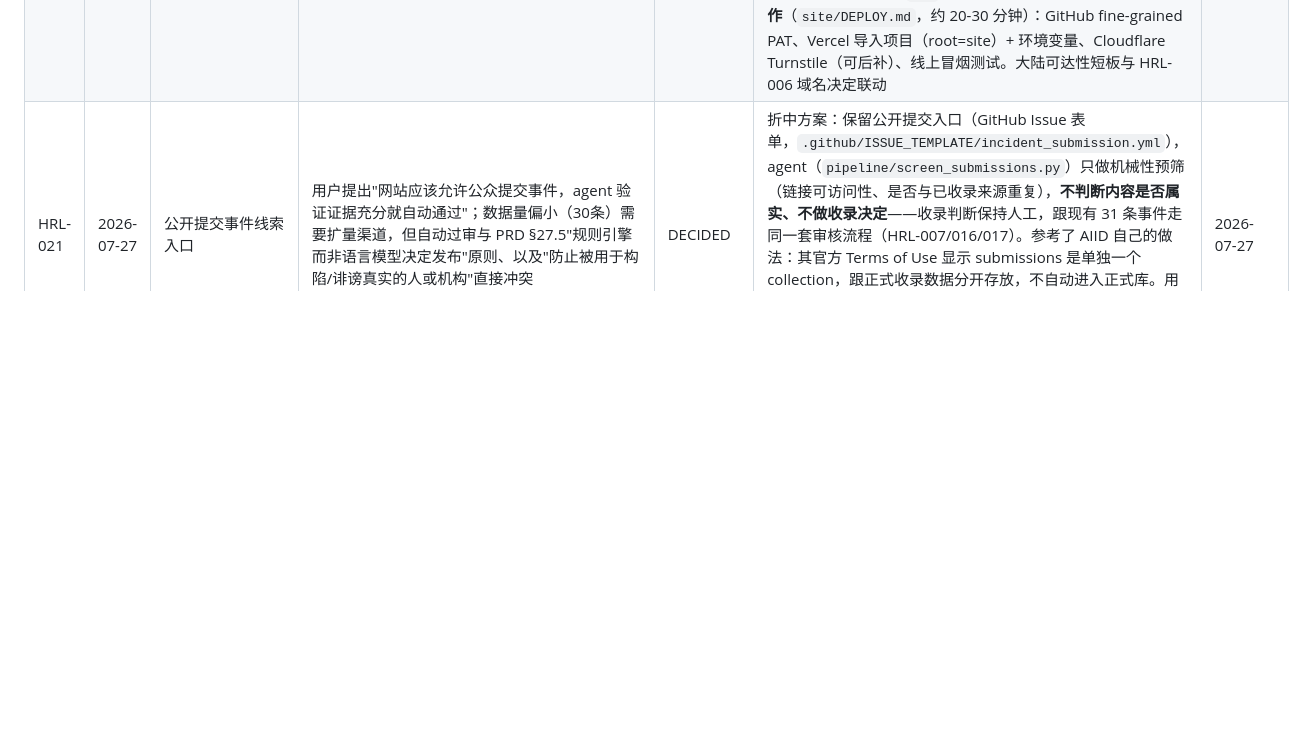
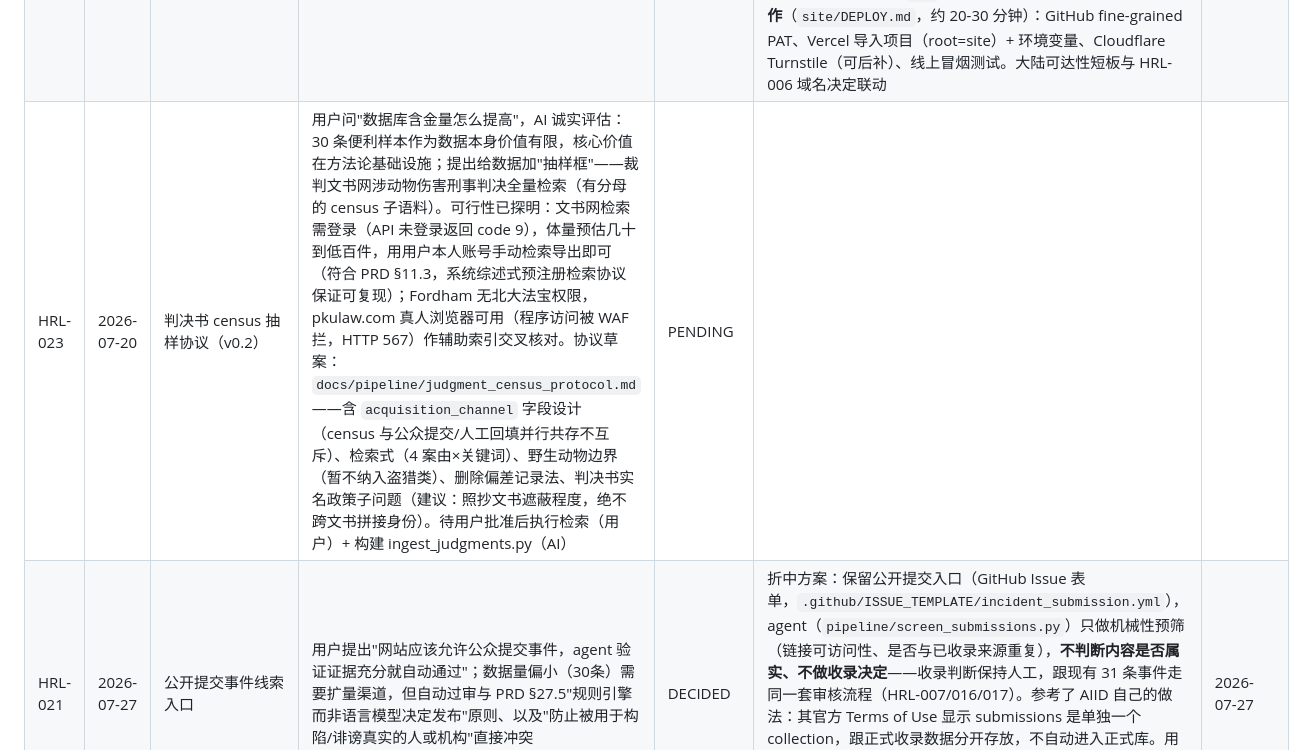
Before and after one commit to nanyi-deng/animal-harm-incident-database, a Markdown page: docs/human_review_log.md, the part around the change. GitHub-like rendering; blank space fills up the shorter version.

```diff
--- a/docs/human_review_log.md
+++ b/docs/human_review_log.md
@@ -24,5 +24,6 @@
 | HRL-019 | 2026-07-27 | 申诉/更正联系方式 | `site/src/pages/appeals.astro` 目前联系邮箱留空（`APPEALS_EMAIL = null`），页面显示"联系方式尚未最终确认"。是否用个人邮箱（wzdny41@gmail.com）过渡，还是等域名/项目专用邮箱（HRL-006）确定后再定；同样影响 CITATION.cff 和 IRB 材料是否要统一联系方式 | PENDING | | |
 | HRL-018 | 2026-07-27 | Gold-standard 审计第一轮 | 用户完整审核全部 31 条事件（超出原计划的 10 条抽样），使用 `pipeline/gold_standard_audit_tool.html`；结果见 `audit-result/ahid_gold_audit_results.csv` | DECIDED | **零内容错误**：31 条中无一条日期/地点/动物类型/伤害方式/官方回应字段被标记有误，0 条"重大问题"。3 条"轻微问题"，全部是来源可访问性备注而非内容准确性问题；其中 1 条（#27/seed28 的羊城晚报来源）是真发现——用户核实该网站实际可访问，AI 复查确认是 Stage 1 请求头过简触发阿里云 WAF 反爬（非真正的反爬 JS 挑战），补上 Referer/Accept-Language 标准请求头后正常抓取到真实正文；另 2 条（都市时报 405、凤凰网死链）复核确认原判定"不可用"正确。已修复 archive_sources.py 默认请求头，新增 `--retry-failed` 参数系统性重试全库失败来源（4 条中救回 1 条），并将修复级联至 Stage 2-4：#27 独立来源簇数 1→2、date_status 从 claimed_only 恢复为 metadata_supported、评分 41(A1)→57(A2)，现已达发布门槛。工具本身 UX 反馈（隐藏无正文来源）记录为未来版本待办，不阻塞 | 2026-07-27 |
 | HRL-022 | 2026-07-27 | 提交线索真 UI（前端+后端） | 用户指出 GitHub Issue 表单对非技术用户门槛过高（没有 GitHub 账号的普通网民无法使用），要求真正的网页表单 UI + 自动同步 GitHub 工单；与自动收录无关（HRL-021 边界不变）。PRD：`docs/prd/submission_ui_prd_draft.md` | DECIDED | 用户批准方案 A（静态表单页 + Vercel serverless 函数 + GitHub Issues 即存储，不引入 Supabase，$0/月）。**AI 构建部分已完成**：`site/src/pages/submit.astro`（表单页，含未成年人确认项与"内容将公开"提示）、`site/api/submit.js`（校验 + 蜜罐 + 内存级限频 + Turnstile 可选验证 + GitHub API 建 issue，最小权限 PAT 设计）、导航链接改指 `/submit/`、`site/DEPLOY.md` 用户操作指南。测试：6 条校验路径单元测试全通过；两渠道 issue 正文解析一致性验证通过（过程中抓到并修复一个真 bug：函数原页脚会被预筛解析器粘进最后一个字段的值里，改为独立 `###` 小节后逐字段精确匹配）。**待用户操作**（`site/DEPLOY.md`，约 20-30 分钟）：GitHub fine-grained PAT、Vercel 导入项目（root=site）+ 环境变量、Cloudflare Turnstile（可后补）、线上冒烟测试。大陆可达性短板与 HRL-006 域名决定联动 | 2026-07-27 |
+| HRL-023 | 2026-07-20 | 判决书 census 抽样协议（v0.2） | 用户问"数据库含金量怎么提高"，AI 诚实评估：30 条便利样本作为数据本身价值有限，核心价值在方法论基础设施；提出给数据加"抽样框"——裁判文书网涉动物伤害刑事判决全量检索（有分母的 census 子语料）。可行性已探明：文书网检索需登录（API 未登录返回 code 9），体量预估几十到低百件，用用户本人账号手动检索导出即可（符合 PRD §11.3，系统综述式预注册检索协议保证可复现）；Fordham 无北大法宝权限，pkulaw.com 真人浏览器可用（程序访问被 WAF 拦，HTTP 567）作辅助索引交叉核对。协议草案：`docs/pipeline/judgment_census_protocol.md`——含 `acquisition_channel` 字段设计（census 与公众提交/人工回填并行共存不互斥）、检索式（4 案由×关键词）、野生动物边界（暂不纳入盗猎类）、删除偏差记录法、判决书实名政策子问题（建议：照抄文书遮蔽程度，绝不跨文书拼接身份）。待用户批准后执行检索（用户）+ 构建 ingest_judgments.py（AI） | PENDING | | |
 | HRL-021 | 2026-07-27 | 公开提交事件线索入口 | 用户提出"网站应该允许公众提交事件，agent 验证证据充分就自动通过"；数据量偏小（30条）需要扩量渠道，但自动过审与 PRD §27.5"规则引擎而非语言模型决定发布"原则、以及"防止被用于构陷/诽谤真实的人或机构"直接冲突 | DECIDED | 折中方案：保留公开提交入口（GitHub Issue 表单，`.github/ISSUE_TEMPLATE/incident_submission.yml`），agent（`pipeline/screen_submissions.py`）只做机械性预筛（链接可访问性、是否与已收录来源重复），**不判断内容是否属实、不做收录决定**——收录判断保持人工，跟现有 31 条事件走同一套审核流程（HRL-007/016/017）。参考了 AIID 自己的做法：其官方 Terms of Use 显示 submissions 是单独一个 collection，跟正式收录数据分开存放，不自动进入正式库。用户提到"有项目协作者"，记录在 `docs/submission_process.md`，具体分工留待后续确定，不影响本机制设计 | 2026-07-27 |
 | HRL-020 | 2026-07-27 | responses_public 补全与 v0.1 数据包构建 | 用户明确"IRB 待外部模板，同时可做其他工作"，AI 在此授权下并行推进：(1) `responses_public` 此前完全为空（无环节写入过），新增 `pipeline/populate_responses.py` 从 claims 分解出结构化回应记录；(2) 组装 `release/ahid-cn-dataset-v0.1/` 本地暂存构建（4 张公开表 CSV + 6 份 documentation + LICENSE_DATA.txt 占位 + CITATION.cff 占位 + checksums.sha256），供发布前审阅，非正式发布 | DECIDED | responses_public 首次运行 51 行，人工抽查发现关键词匹配不理解否定语义（"未见实际立案"被误判为已立案），改用上游过滤（仅处理 support_status='supported' 的 claim）修复，重跑得 36 行；再次抽查发现 1 条谣言案例的 rescue_outcome claim（内容是"无实际伤害"）被误归为"救助"类型，手动排除（该事件真实回应已由其他 3 条 claim 完整记录），最终 35 行（面向公众数据集导出时排除内部测试用例关联的 1 行，得 34 行）。数据包构建过程中顺带发现并修复 `methodology.md` §6 的一处已有笔误（"七个维度"实际列出 8 项，与总分 100 吻合，已改为"八个维度"）。数据包本身不构成发布——许可证（HRL-005）、隐私 QA 签核（HRL-008）、Zenodo 账号（HRL-009）均仍待定，`LICENSE_DATA.txt`/`CITATION.cff` 均为占位文件 | 2026-07-27 |
```
Also changed, not shown: docs/pipeline/judgment_census_protocol.md (added, +85 -0 lines).
